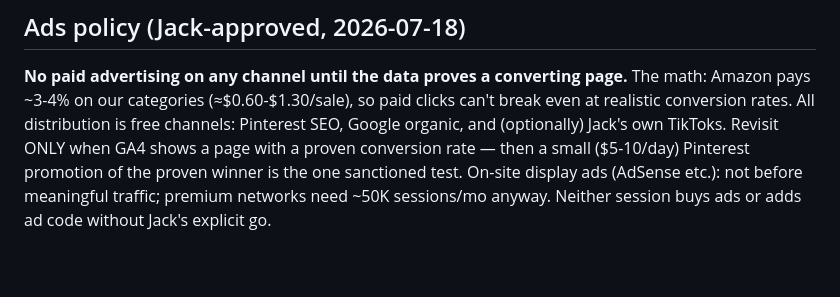
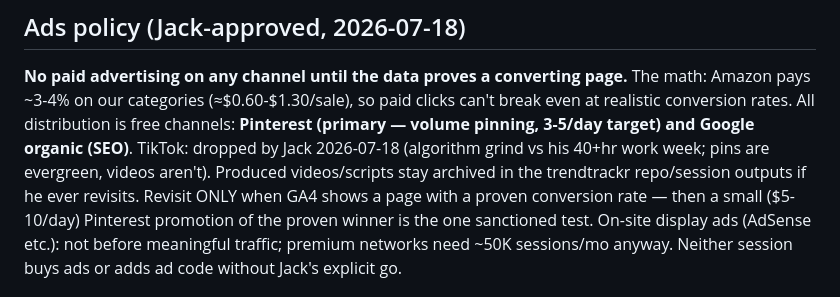
Before and after one commit to JCALLAHAN10/viralfinds, a Markdown page: COORDINATION.md, the part around the change. Drawn GitHub-style; blank space fills up the shorter version.

Commit message:
Mirror: distribution = Pinterest volume + Google SEO; TikTok dropped

```diff
--- a/COORDINATION.md
+++ b/COORDINATION.md
@@ -78,8 +78,10 @@ These don't conflict (one reads, one writes to its own repo) — keep it that wa
 **No paid advertising on any channel until the data proves a converting page.**
 The math: Amazon pays ~3-4% on our categories (≈$0.60-$1.30/sale), so paid
 clicks can't break even at realistic conversion rates. All distribution is
-free channels: Pinterest SEO, Google organic, and (optionally) Jack's own
-TikToks. Revisit ONLY when GA4 shows a page with a proven conversion rate —
+free channels: **Pinterest (primary — volume pinning, 3-5/day target) and
+Google organic (SEO)**. TikTok: dropped by Jack 2026-07-18 (algorithm grind vs
+his 40+hr work week; pins are evergreen, videos aren't). Produced videos/scripts
+stay archived in the trendtrackr repo/session outputs if he ever revisits. Revisit ONLY when GA4 shows a page with a proven conversion rate —
 then a small ($5-10/day) Pinterest promotion of the proven winner is the one
 sanctioned test. On-site display ads (AdSense etc.): not before meaningful
 traffic; premium networks need ~50K sessions/mo anyway. Neither session buys
```
